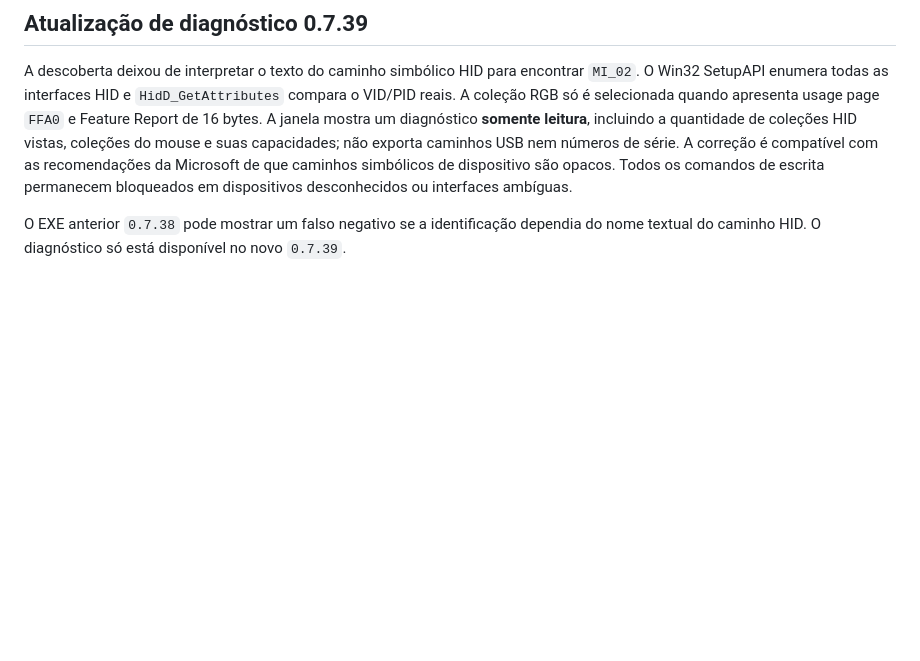
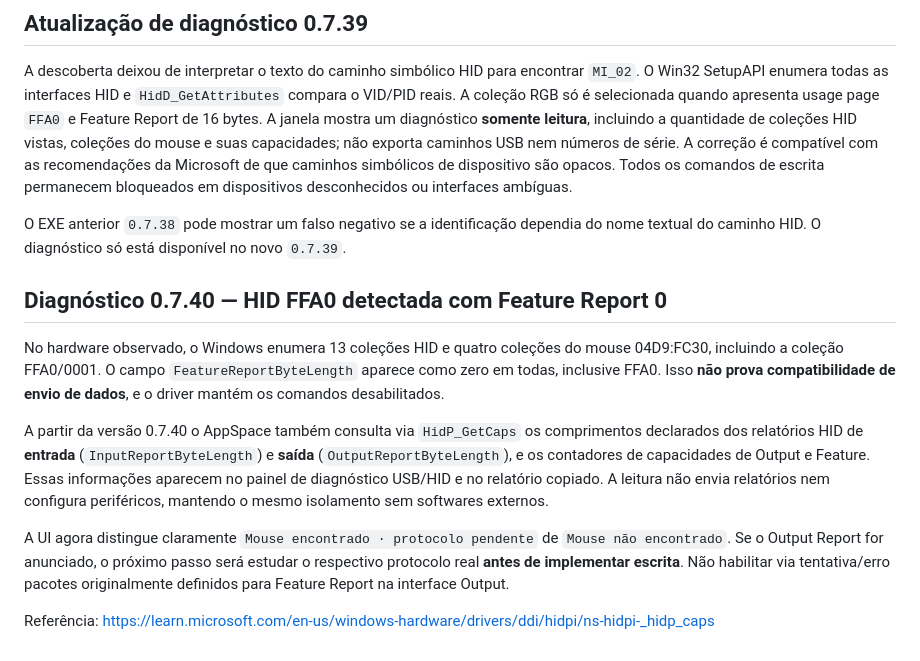
Before and after one commit to K410Sh4/apk, a Markdown page: docs/rgb-native-direct.md, the part around the change. Rendered like a GitHub page; blank space fills up the shorter version.

Commit message:
docs(rgb): version 0.7.40, explain HID FFA0 zero Feature Reports and read-only output transport survey

```diff
--- a/docs/rgb-native-direct.md
+++ b/docs/rgb-native-direct.md
@@ -52,3 +52,13 @@ A versão atual faz alterações físicas **somente mediante confirmação expl
 A descoberta deixou de interpretar o texto do caminho simbólico HID para encontrar `MI_02`. O Win32 SetupAPI enumera todas as interfaces HID e `HidD_GetAttributes` compara o VID/PID reais. A coleção RGB só é selecionada quando apresenta usage page `FFA0` e Feature Report de 16 bytes. A janela mostra um diagnóstico **somente leitura**, incluindo a quantidade de coleções HID vistas, coleções do mouse e suas capacidades; não exporta caminhos USB nem números de série. A correção é compatível com as recomendações da Microsoft de que caminhos simbólicos de dispositivo são opacos. Todos os comandos de escrita permanecem bloqueados em dispositivos desconhecidos ou interfaces ambíguas.
 
 O EXE anterior `0.7.38` pode mostrar um falso negativo se a identificação dependia do nome textual do caminho HID. O diagnóstico só está disponível no novo `0.7.39`.
+
+## Diagnóstico 0.7.40 — HID FFA0 detectada com Feature Report 0
+
+No hardware observado, o Windows enumera 13 coleções HID e quatro coleções do mouse 04D9:FC30, incluindo a coleção FFA0/0001. O campo `FeatureReportByteLength` aparece como zero em todas, inclusive FFA0. Isso **não prova compatibilidade de envio de dados**, e o driver mantém os comandos desabilitados.
+
+A partir da versão 0.7.40 o AppSpace também consulta via `HidP_GetCaps` os comprimentos declarados dos relatórios HID de **entrada** (`InputReportByteLength`) e **saída** (`OutputReportByteLength`), e os contadores de capacidades de Output e Feature. Essas informações aparecem no painel de diagnóstico USB/HID e no relatório copiado. A leitura não envia relatórios nem configura periféricos, mantendo o mesmo isolamento sem softwares externos.
+
+A UI agora distingue claramente `Mouse encontrado · protocolo pendente` de `Mouse não encontrado`. Se o Output Report for anunciado, o próximo passo será estudar o respectivo protocolo real **antes de implementar escrita**. Não habilitar via tentativa/erro pacotes originalmente definidos para Feature Report na interface Output.
+
+Referência: https://learn.microsoft.com/en-us/windows-hardware/drivers/ddi/hidpi/ns-hidpi-_hidp_caps
```
